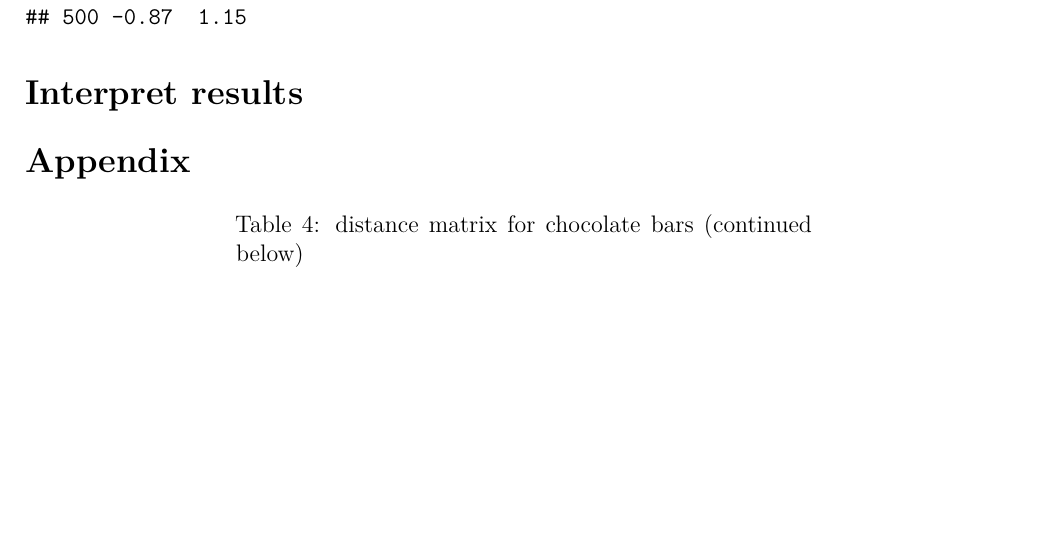
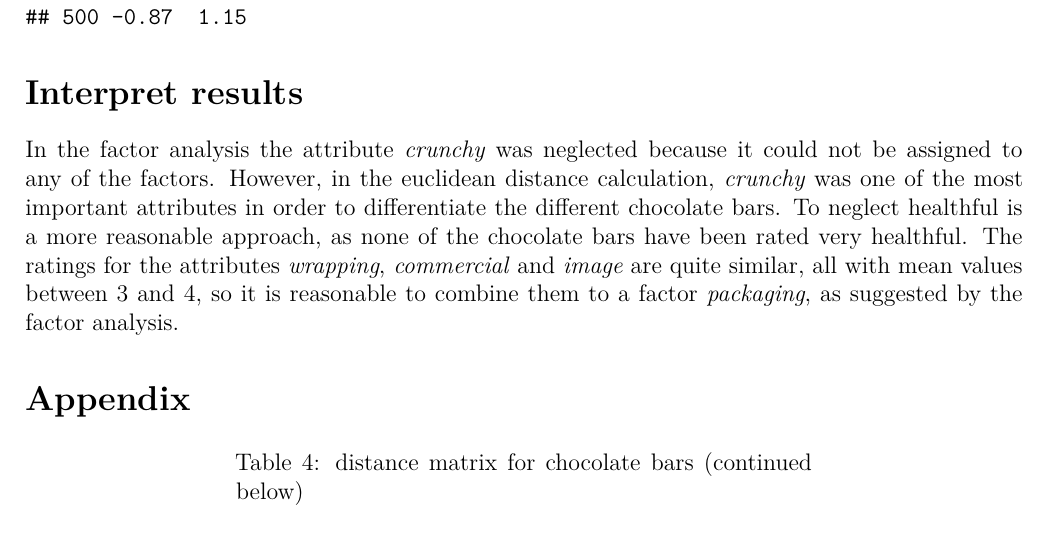
Before and after one commit to ailuj/CustomerAnalytics, an R Markdown document (swp3_1.Rmd): part of page 18 of 19, cut so that both start at the same text, the shorter picture padded with empty space. Rendered offline with R 4.5, knitr and Pandoc, then LaTeX, with nearby package versions.

Commit message:
started writing on 3c

````diff
--- a/swp3_1.Rmd
+++ b/swp3_1.Rmd
@@ -194,6 +194,8 @@
 
 # Interpret results
 
+In the factor analysis the attribute _crunchy_ was neglected because it could not be assigned to any of the factors. However, in the euclidean distance calculation, _crunchy_ was one of the most important attributes in order to differentiate the different chocolate bars. To neglect healthful is a more reasonable approach, as none of the chocolate bars have been rated very healthful. The ratings for the attributes _wrapping_, _commercial_ and _image_ are quite similar, all with mean values between 3 and 4, so it is reasonable to combine them to a factor _packaging_, as suggested by the factor analysis.
+
 # Appendix
 ```{r, echo=FALSE}
 library(pander)
````
